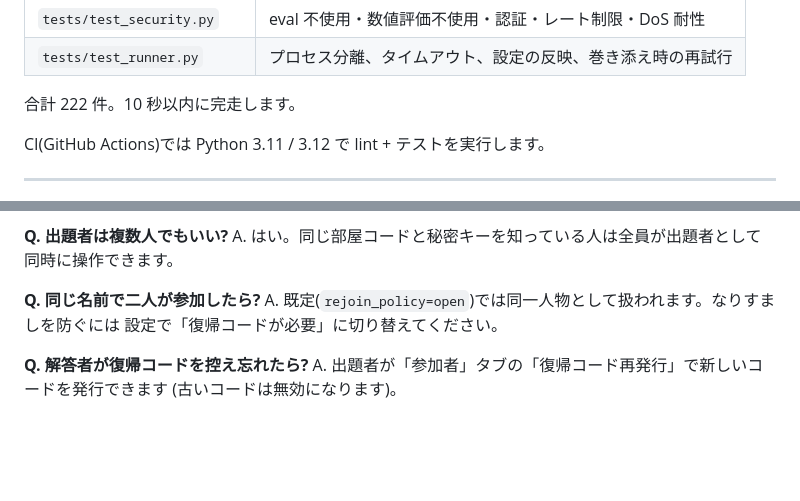
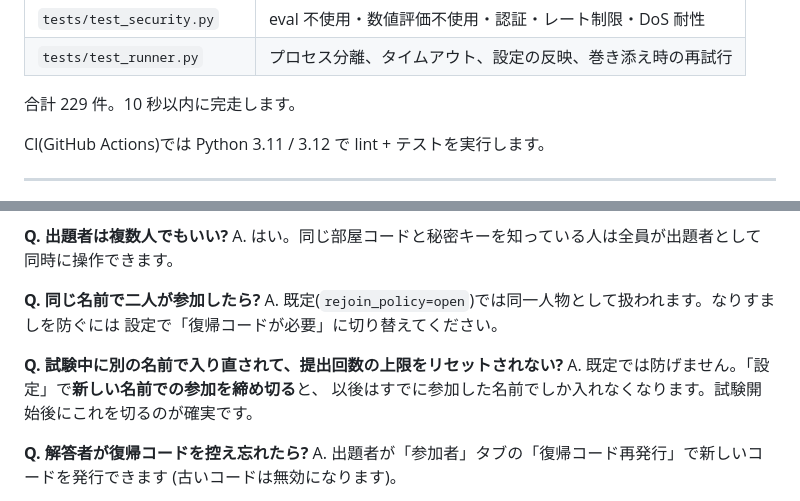
Before and after one commit to 20080129haraitsuki20080129-code/exactroom, a Markdown page: README.md, 2 parts joined by grey strips. GitHub-like rendering; blank space fills up the shorter version.

```diff
--- a/README.md
+++ b/README.md
@@ -343,7 +343,7 @@ pytest -q
 | `tests/test_security.py` | eval 不使用・数値評価不使用・認証・レート制限・DoS 耐性 |
 | `tests/test_runner.py` | プロセス分離、タイムアウト、設定の反映、巻き添え時の再試行 |
 
-合計 222 件。10 秒以内に完走します。
+合計 229 件。10 秒以内に完走します。
 
 CI(GitHub Actions)では Python 3.11 / 3.12 で lint + テストを実行します。
 
@@ -404,6 +404,10 @@ A. はい。同じ部屋コードと秘密キーを知っている人は全員
 A. 既定(`rejoin_policy=open`)では同一人物として扱われます。なりすましを防ぐには
 設定で「復帰コードが必要」に切り替えてください。
 
+**Q. 試験中に別の名前で入り直されて、提出回数の上限をリセットされない?**
+A. 既定では防げません。「設定」で**新しい名前での参加を締め切る**と、
+以後はすでに参加した名前でしか入れなくなります。試験開始後にこれを切るのが確実です。
+
 **Q. 解答者が復帰コードを控え忘れたら?**
 A. 出題者が「参加者」タブの「復帰コード再発行」で新しいコードを発行できます
 (古いコードは無効になります)。
```
Also changed, not shown: docs/SCHEMA.md (+7 -0 lines), docs/SECURITY.md (+8 -0 lines).
